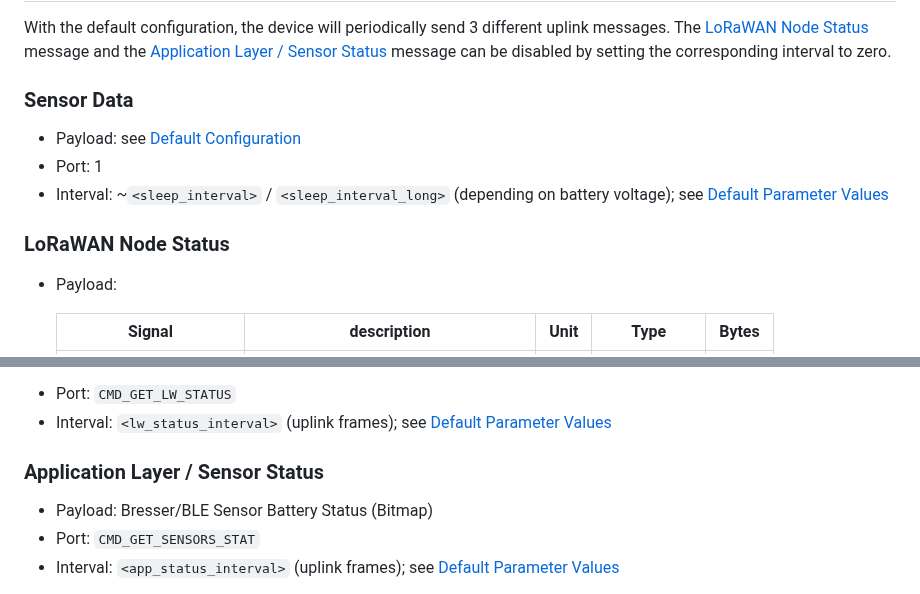
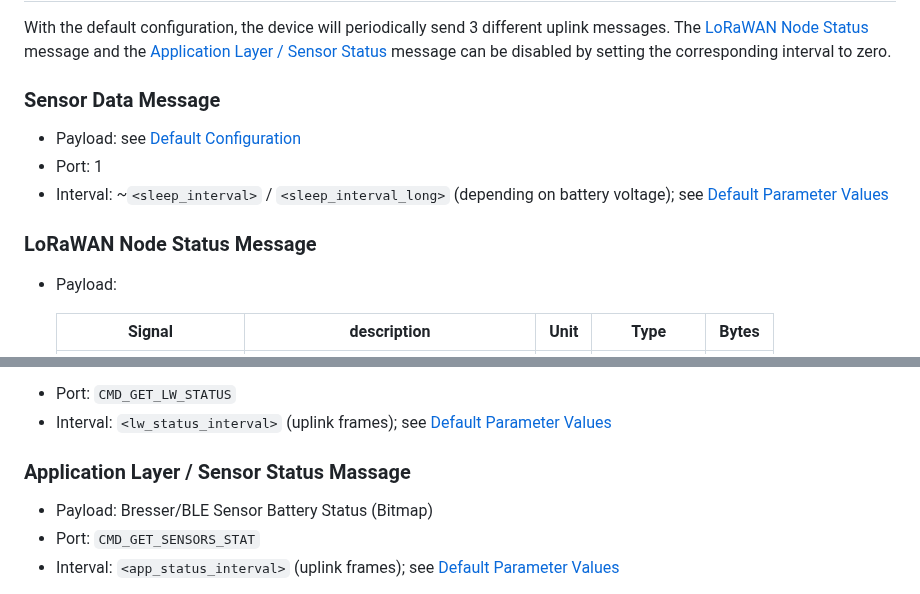
Before and after one commit to matthias-bs/BresserWeatherSensorLW, a Markdown page: README.md, 2 parts joined by grey strips. GitHub-like rendering.

```diff
--- a/README.md
+++ b/README.md
@@ -96,13 +96,13 @@ This was originally a remake of [BresserWeatherSensorTTN](https://github.com/mat
 
 With the default configuration, the device will periodically send 3 different uplink messages. The [LoRaWAN Node Status](#lorawan-node-status) message and the [Application Layer / Sensor Status](#application-layer--sensor-status) message can be disabled by setting the corresponding interval to zero.
 
-### Sensor Data
+### Sensor Data Message
 
 * Payload: see [Default Configuration](#default-configuration)
 * Port: 1
 * Interval: ~`<sleep_interval>` / `<sleep_interval_long>` (depending on battery voltage); see [Default Parameter Values](#default-parameter-values)
 
-### LoRaWAN Node Status
+### LoRaWAN Node Status Message
 
 * Payload:
 
@@ -127,7 +127,7 @@ The data types are implemented in [lora-serialization](https://github.com/thesol
 * Port: `CMD_GET_LW_STATUS`
 * Interval: `<lw_status_interval>` (uplink frames); see [Default Parameter Values](#default-parameter-values)
 
-### Application Layer / Sensor Status
+### Application Layer / Sensor Status Massage
 
 * Payload: Bresser/BLE Sensor Battery Status (Bitmap)
 * Port: `CMD_GET_SENSORS_STAT`
```
